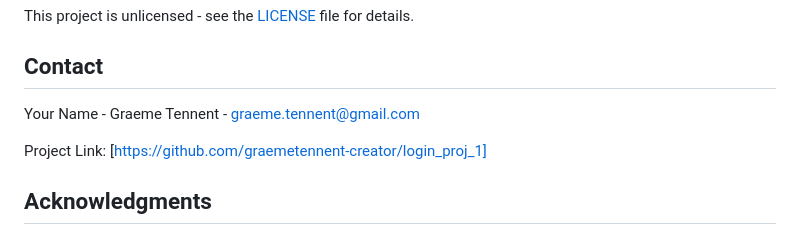
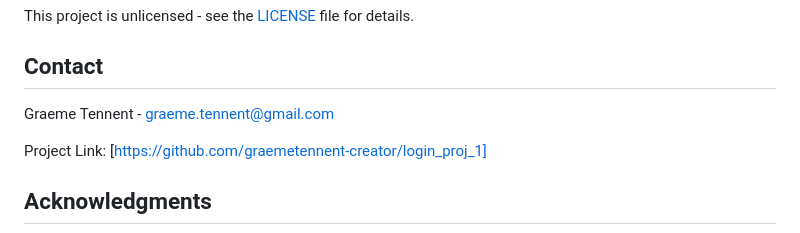
Before and after one commit to graemetennent-creator/login_proj_1, a Markdown page: README.md, the part around the change. Drawn GitHub-style.

Commit message:
Neatened up Contact

```diff
--- a/README.md
+++ b/README.md
@@ -258,7 +258,7 @@ This project is unlicensed - see the [LICENSE](LICENSE) file for details.
 
 ## Contact
 
-Your Name - Graeme Tennent - graeme.tennent@gmail.com
+Graeme Tennent - graeme.tennent@gmail.com
 
 Project Link: [https://github.com/graemetennent-creator/login_proj_1]
 
```
